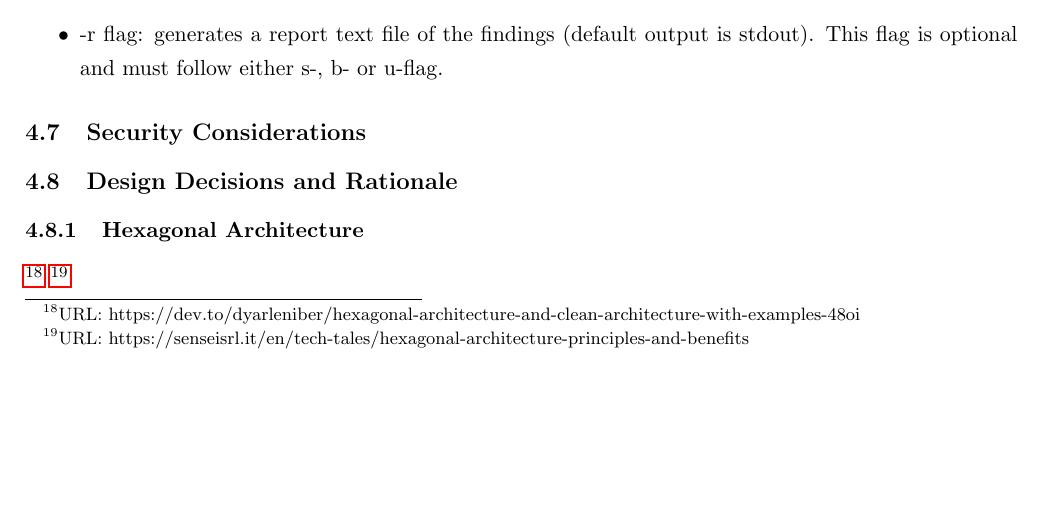
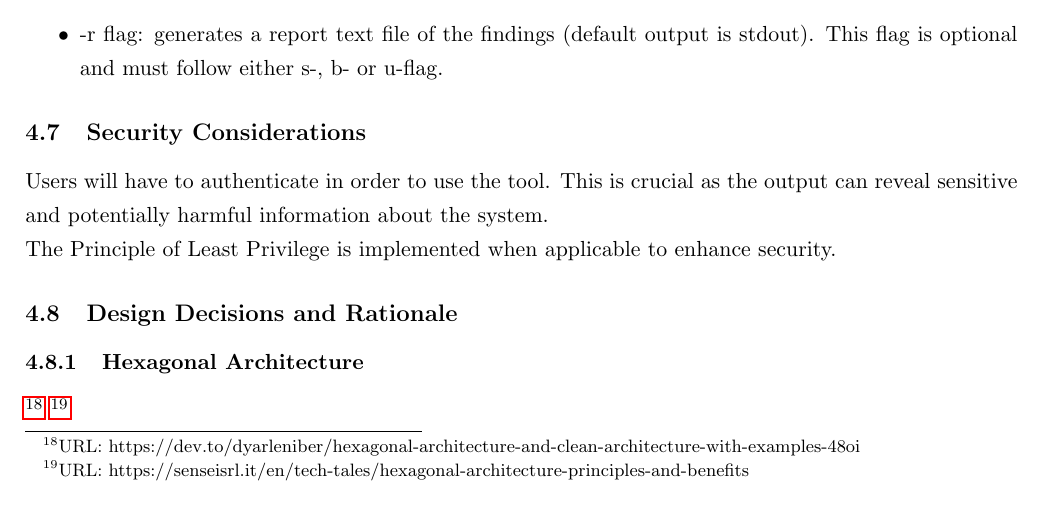
Before and after one commit to Evy-Durden/EWP-Project, a LaTeX document (main.tex, which reads chapters/chapter4_design.tex): part of page 19 of 25, cut so that both start at the same text. Compiled offline with pdfLaTeX.

Commit message:
Security Considerations

```diff
--- a/chapters/chapter4_design.tex
+++ b/chapters/chapter4_design.tex
@@ -90,7 +90,7 @@ The CLI has various flags for options to choose from:
 
 \subsection{Security Considerations}
 
-
+Users will have to authenticate in order to use the tool. This is crucial as the output can reveal sensitive and potentially harmful information about the system. \newline The Principle of Least Privilege is implemented when applicable to enhance security.
 
 \subsection{Design Decisions and Rationale}
 
```
